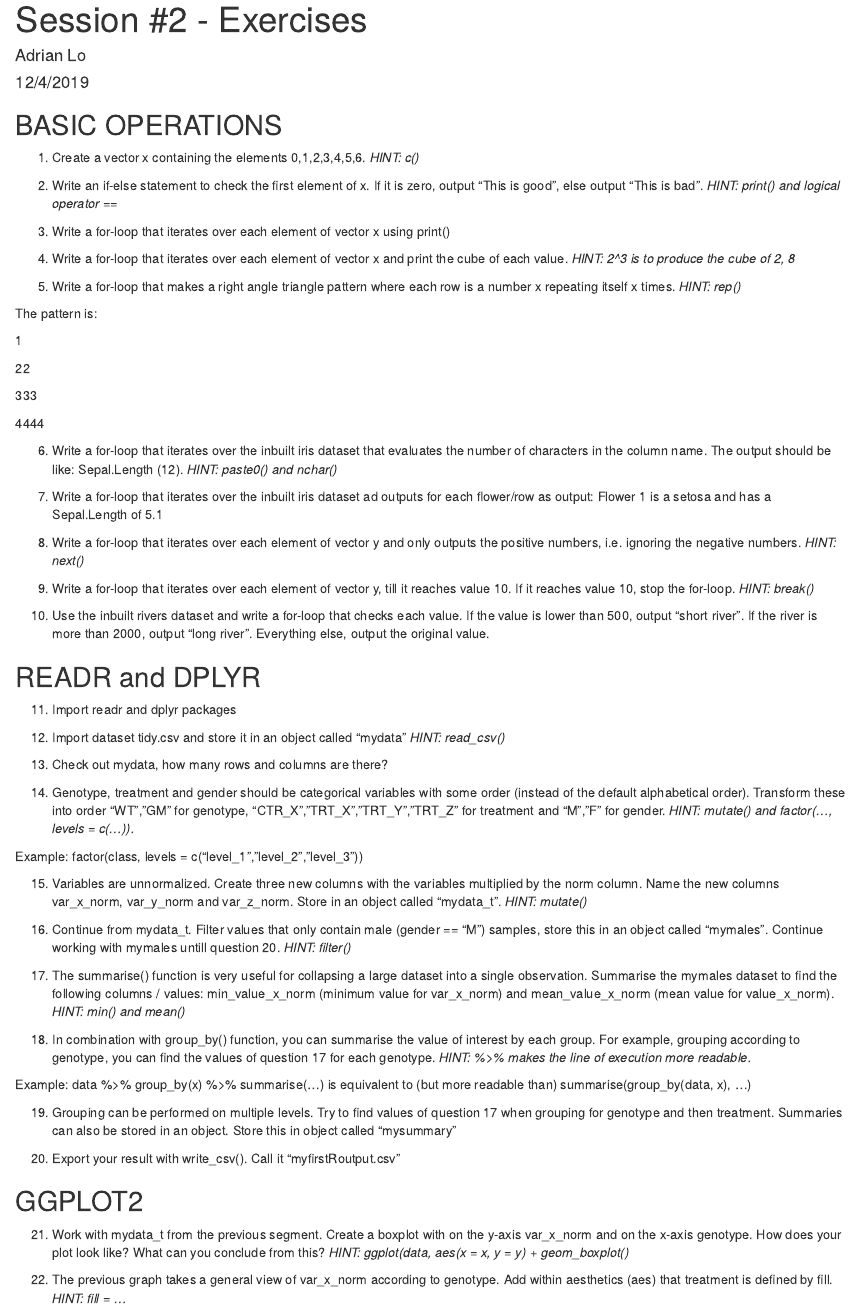
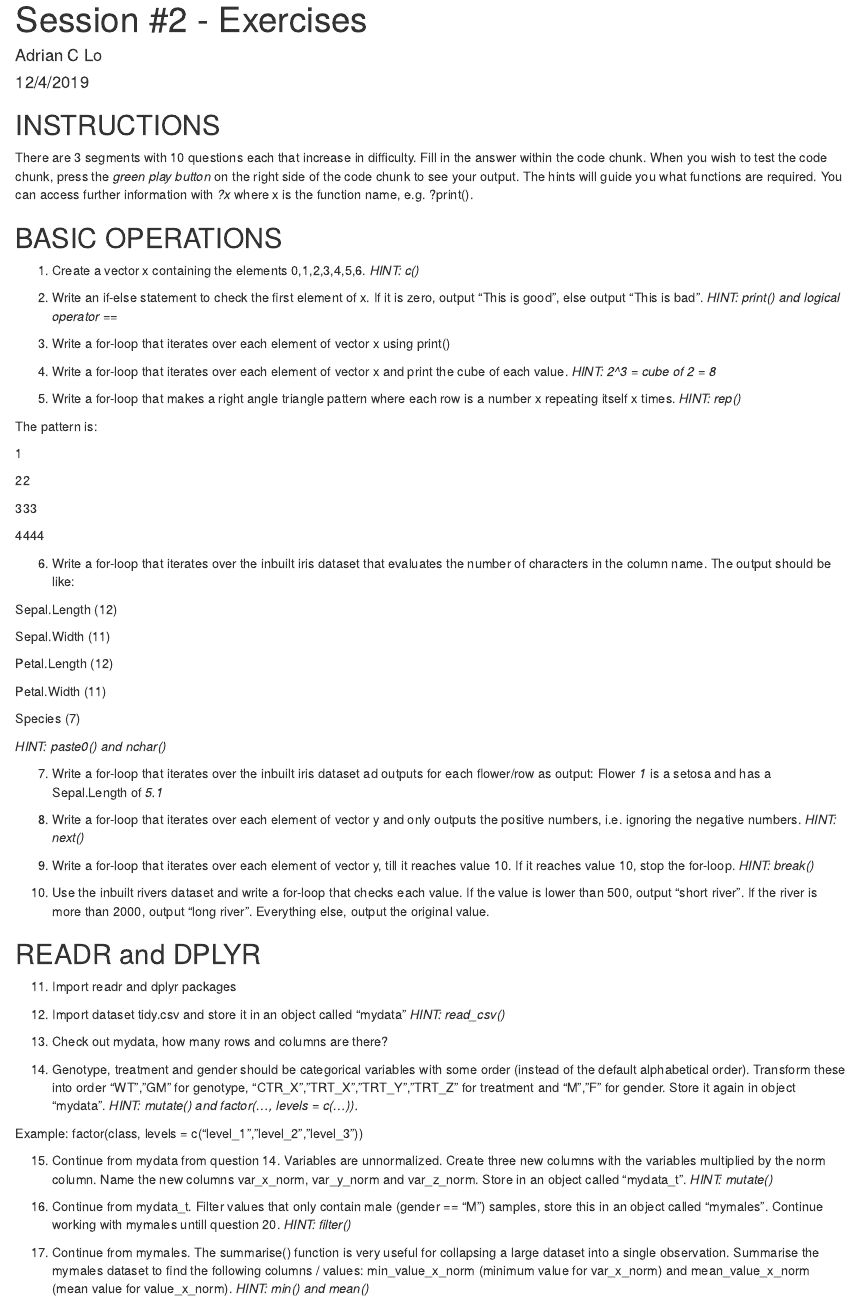
Before and after one commit to DNF-UNIL/Introduction_to_bioinformatics, an R Markdown document (exercises/session02_exercises.Rmd): the page in a window 1100 px wide, from its top. Rendered offline with R 4.5, knitr and Pandoc, with nearby package versions.

Commit message:
exercises updated

````diff
--- a/exercises/session02_exercises.Rmd
+++ b/exercises/session02_exercises.Rmd
@@ -1,9 +1,13 @@
 ---
 title: "Session #2 - Exercises"
-author: "Adrian Lo"
+author: "Adrian C Lo"
 date: "12/4/2019"
 output: html_document
 ---
+
+## INSTRUCTIONS
+
+There are 3 segments with 10 questions each that increase in difficulty. Fill in the answer within the code chunk. When you wish to test the code chunk, press the *green play button* on the right side of the code chunk to see your output. The hints will guide you what functions are required. You can access further information with *?x* where x is the function name, e.g. ?print().
 
 ## BASIC OPERATIONS
 
@@ -25,7 +29,7 @@ output: html_document
 
 ```
 
-4. Write a for-loop that iterates over each element of vector x and print the cube of each value. *HINT: 2^3 is to produce the cube of 2, 8*
+4. Write a for-loop that iterates over each element of vector x and print the cube of each value. *HINT: 2^3 = cube of 2 = 8*
 
 ```{r}
 
@@ -47,13 +51,25 @@ The pattern is:
 
 ```
 
-6. Write a for-loop that iterates over the inbuilt iris dataset that evaluates the number of characters in the column name. The output should be like: Sepal.Length (12). *HINT: paste0() and nchar()*
+6. Write a for-loop that iterates over the inbuilt iris dataset that evaluates the number of characters in the column name. The output should be like:
+
+Sepal.Length (12)
+
+Sepal.Width (11)
+
+Petal.Length (12)
+
+Petal.Width (11)
+
+Species (7)
+
+*HINT: paste0() and nchar()*
 
 ```{r}
 
 ```
 
-7. Write a for-loop that iterates over the inbuilt iris dataset ad outputs for each flower/row as output: Flower 1 is a setosa and has a Sepal.Length of 5.1
+7. Write a for-loop that iterates over the inbuilt iris dataset ad outputs for each flower/row as output: Flower *1* is a setosa and has a Sepal.Length of *5.1*
 
 ```{r}
 
@@ -97,7 +113,7 @@ The pattern is:
 
 ```
 
-14.	Genotype, treatment and gender should be categorical variables with some order (instead of the default alphabetical order). Transform these into order “WT”,”GM” for genotype, “CTR_X”,”TRT_X”,”TRT_Y”,”TRT_Z” for treatment and “M”,”F” for gender. *HINT: mutate() and factor(..., levels = c(...)).*
+14.	Genotype, treatment and gender should be categorical variables with some order (instead of the default alphabetical order). Transform these into order “WT”,”GM” for genotype, “CTR_X”,”TRT_X”,”TRT_Y”,”TRT_Z” for treatment and “M”,”F” for gender. Store it again in object "mydata". *HINT: mutate() and factor(..., levels = c(...)).*
 
 Example: factor(class, levels = c(“level_1”,”level_2”,”level_3”))
 
@@ -105,7 +121,7 @@ Example: factor(class, levels = c(“level_1”,”level_2”,”level_3”))
 
 ```
 
-15.	Variables are unnormalized. Create three new columns with the variables multiplied by the norm column. Name the new columns var_x_norm, var_y_norm and var_z_norm. Store in an object called “mydata_t”. *HINT: mutate()*
+15.	Continue from mydata from question 14. Variables are unnormalized. Create three new columns with the variables multiplied by the norm column. Name the new columns var_x_norm, var_y_norm and var_z_norm. Store in an object called “mydata_t”. *HINT: mutate()*
 
 ```{r}
 
@@ -117,7 +133,7 @@ Example: factor(class, levels = c(“level_1”,”level_2”,”level_3”))
 
 ```
 
-17.	The summarise() function is very useful for collapsing a large dataset into a single observation. Summarise the mymales dataset to find the following columns / values: min_value_x_norm (minimum value for var_x_norm) and mean_value_x_norm (mean value for value_x_norm). *HINT: min() and mean() *
+17.	Continue from mymales. The summarise() function is very useful for collapsing a large dataset into a single observation. Summarise the mymales dataset to find the following columns / values: min_value_x_norm (minimum value for var_x_norm) and mean_value_x_norm (mean value for value_x_norm). *HINT: min() and mean() *
 
 ```{r}
 
````
Also changed, not shown: exercises/session02_exercises.Rmd (5 more changed lines), 1 other file.
